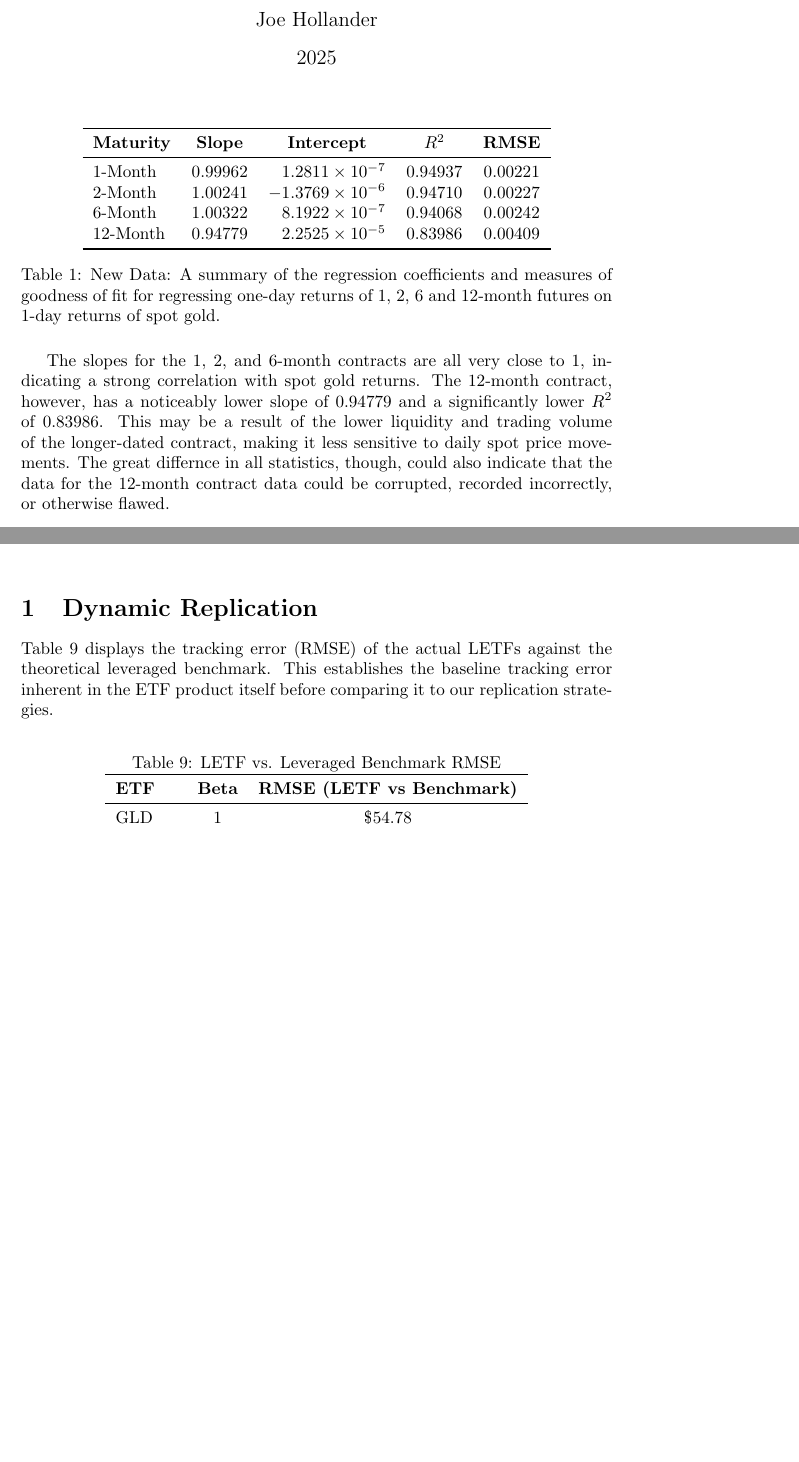
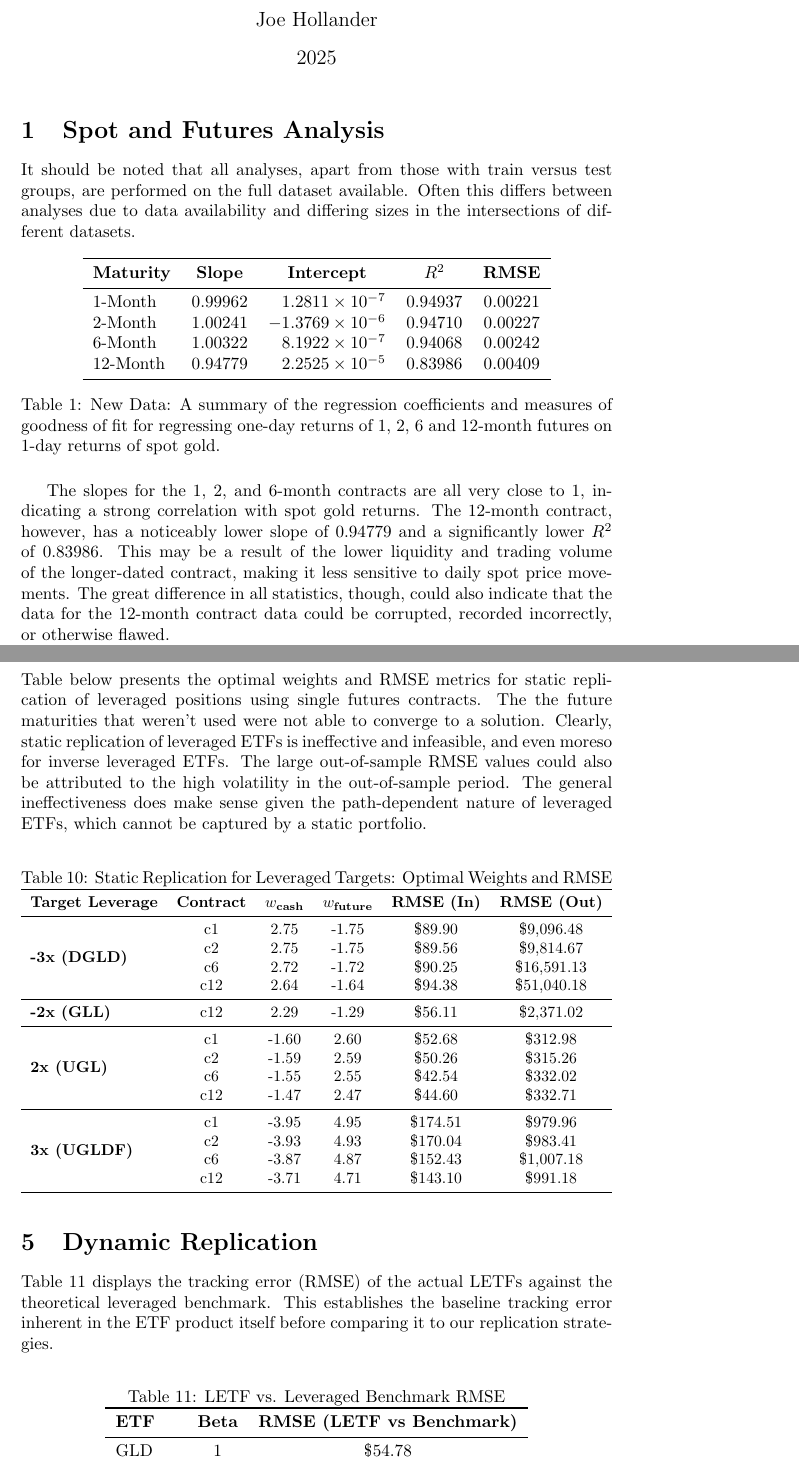
Before and after one commit to joeHollander/ETF-Research, a LaTeX document (Paper/paper.tex): two parts of pages 1 and 8 of 13 before the commit and two parts of pages 1 and 9 of 14 after it, joined at a grey line, cut so that both start at the same text, the shorter picture padded with empty space. The pictures show the PDF file Paper/paper.pdf that the author committed with the source.

Commit message:
return differential and dgld removed. first draft almost finished!

```diff
--- a/Paper/paper.tex
+++ b/Paper/paper.tex
@@ -13,6 +13,11 @@
 
 \begin{document}
 \maketitle
+
+\section{Spot and Futures Analysis}
+
+It should be noted that all analyses, apart from those with train versus test groups, are performed on the full dataset available.
+Often this differs between analyses due to data availability and differing sizes in the intersections of different datasets.
 
 \begin{table}[h!]
 \centering
@@ -38,7 +43,7 @@ The 12-month contract, however, has a noticeably lower slope of 0.94779
 and a significantly lower $R^2$ of 0.83986.
 This may be a result of the lower liquidity and trading volume of the longer-dated contract,
 making it less sensitive to daily spot price movements.
-The great differnce in all statistics, though,
+The great difference in all statistics, though,
 could also indicate that the data for the 12-month contract data could be corrupted, recorded incorrectly, or otherwise flawed.
 
 \begin{table}[h!]
@@ -246,0 +263 @@ UGLDF & \phantom{-}3 & \phantom{-}3.00291
+\multicolumn{4}{l}{\footnotesize}
@@ -262,6 +284,49 @@ UGLDF & \phantom{-}3 & \phantom{-}3.01189 & $-1.9048 \times 10^{-4}$ & \phantom{
 \end{tabular}
 \caption{Leung \& Ward (2015) Data: Regression coefficients for one-day returns of (L)ETFs versus spot gold.}
 \label{tab:leung_ward_etf_coeffs}
+\end{table}
+
+\section{Leveraged ETFs Static Replication}
+
+Table below presents the optimal weights and RMSE metrics for static replication of leveraged positions using single futures contracts.
+The the future maturities that weren't used were not able to converge to a solution.
+Clearly, static replication of leveraged ETFs is ineffective and infeasible, and even moreso for inverse leveraged ETFs.
+The large out-of-sample RMSE values could also be attributed to the high volatility in the out-of-sample period.
+The general ineffectiveness does make sense given the path-dependent nature of leveraged ETFs,
+which cannot be captured by a static portfolio.
+
+\begin{table}[H]
+\centering
+\caption{Static Replication for Leveraged Targets: Optimal Weights and RMSE}
+\label{tab:leverage_static}
+\resizebox{\textwidth}{!}{%
+\begin{tabular}{lcccccc}
+\toprule
+\textbf{Target Leverage} & \textbf{Contract} & \textbf{$w_{\text{cash}}$} & \textbf{$w_{\text{future}}$} & \textbf{RMSE (In)} & \textbf{RMSE (Out)} \\
+\midrule
+\multirow{4}{*}{\textbf{-3x (DGLD)}}
+ & c1  & 2.75 & -1.75 & \$89.90 & \$9,096.48 \\
+ & c2  & 2.75 & -1.75 & \$89.56 & \$9,814.67 \\
+ & c6  & 2.72 & -1.72 & \$90.25 & \$16,591.13 \\
+ & c12 & 2.64 & -1.64 & \$94.38 & \$51,040.18 \\
+\midrule
+\textbf{-2x (GLL)}
+ & c12 & 2.29 & -1.29 & \$56.11 & \$2,371.02 \\
+\midrule
+\multirow{4}{*}{\textbf{2x (UGL)}}
+ & c1  & -1.60 & 2.60 & \$52.68 & \$312.98 \\
+ & c2  & -1.59 & 2.59 & \$50.26 & \$315.26 \\
+ & c6  & -1.55 & 2.55 & \$42.54 & \$332.02 \\
+ & c12 & -1.47 & 2.47 & \$44.60 & \$332.71 \\
+\midrule
+\multirow{4}{*}{\textbf{3x (UGLDF)}}
+ & c1  & -3.95 & 4.95 & \$174.51 & \$979.96 \\
+ & c2  & -3.93 & 4.93 & \$170.04 & \$983.41 \\
+ & c6  & -3.87 & 4.87 & \$152.43 & \$1,007.18 \\
+ & c12 & -3.71 & 4.71 & \$143.10 & \$991.18 \\
+\bottomrule
+\end{tabular}%
+}
 \end{table}
 
 
```
Also changed, not shown: Paper/paper.pdf, Paper/paper.tex (40 more changed lines), 4 other files.
